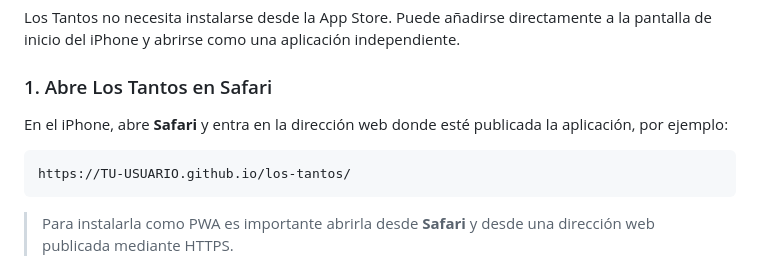
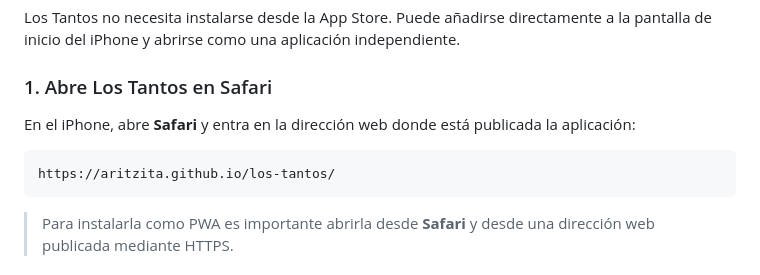
Before and after one commit to aritzita/los-tantos, a Markdown page: README.md, the part around the change. Drawn GitHub-style.

````diff
--- a/README.md
+++ b/README.md
@@ -32,10 +32,10 @@ Los Tantos no necesita instalarse desde la App Store. Puede añadirse directamen
 
 ### 1. Abre Los Tantos en Safari
 
-En el iPhone, abre **Safari** y entra en la dirección web donde esté publicada la aplicación, por ejemplo:
+En el iPhone, abre **Safari** y entra en la dirección web donde está publicada la aplicación:
 
 ```text
-https://TU-USUARIO.github.io/los-tantos/
+https://aritzita.github.io/los-tantos/
 ```
 
 > Para instalarla como PWA es importante abrirla desde **Safari** y desde una dirección web publicada mediante HTTPS.
````
